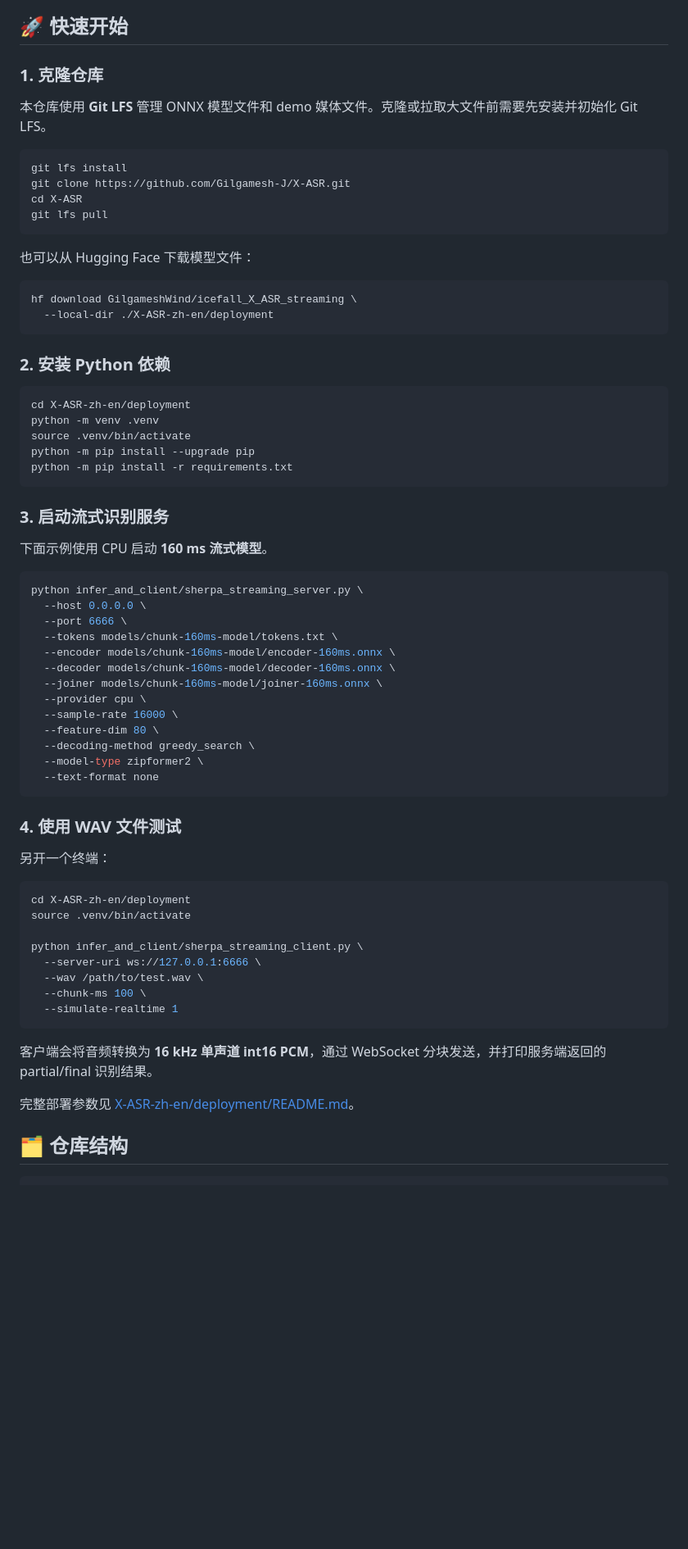
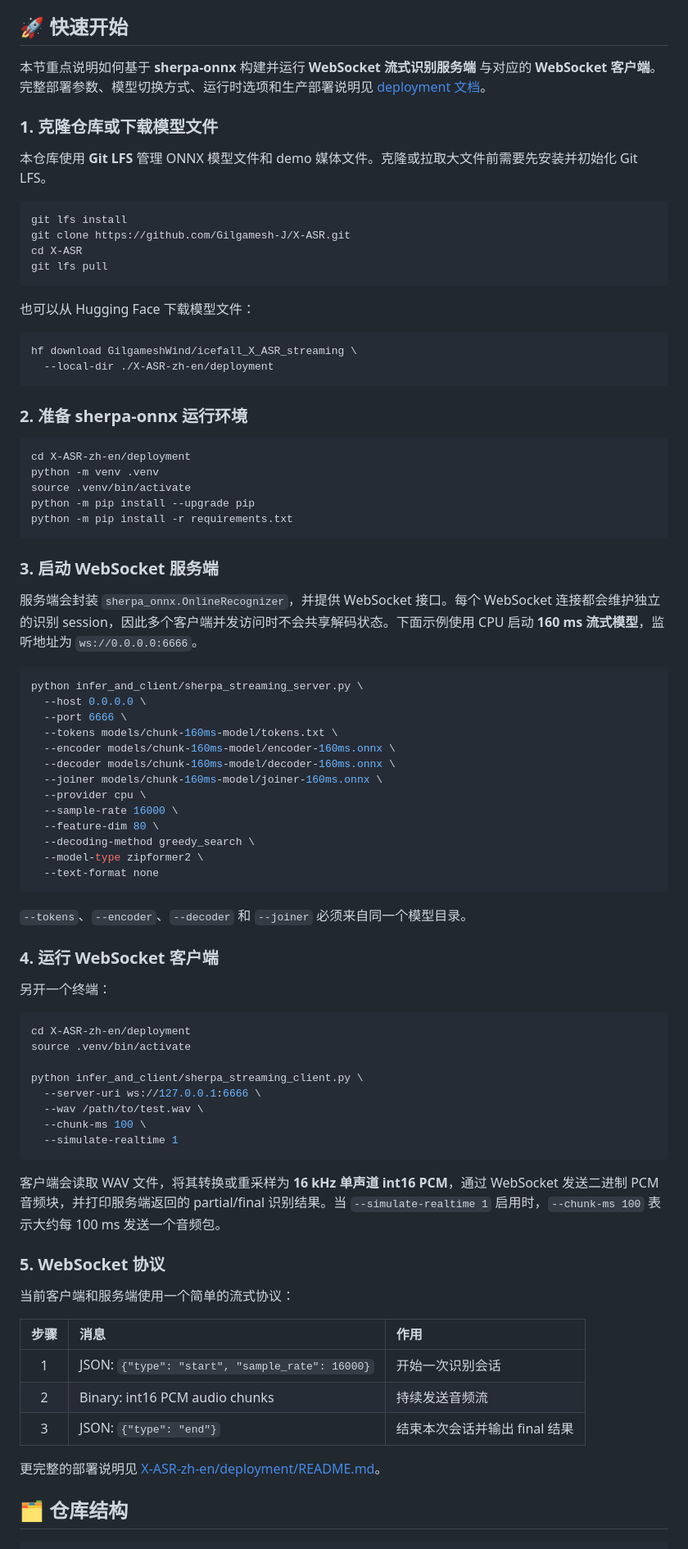
Before and after one commit to Gilgamesh-J/X-ASR, a Markdown page: README_zh.md, the part around one of its changes. Shown at 82% size. Drawn GitHub-style; blank space fills up the shorter version.

````diff
--- a/README_zh.md
+++ b/README_zh.md
@@ -262,7 +264,9 @@ Demo 视频：
 
 ## 🚀 快速开始
 
-### 1. 克隆仓库
+本节重点说明如何基于 **sherpa-onnx** 构建并运行 **WebSocket 流式识别服务端** 与对应的 **WebSocket 客户端**。完整部署参数、模型切换方式、运行时选项和生产部署说明见 [deployment 文档](X-ASR-zh-en/deployment/README.md)。
+
+### 1. 克隆仓库或下载模型文件
 
 本仓库使用 **Git LFS** 管理 ONNX 模型文件和 demo 媒体文件。克隆或拉取大文件前需要先安装并初始化 Git LFS。
 
@@ -280,7 +284,7 @@ hf download GilgameshWind/icefall_X_ASR_streaming \
   --local-dir ./X-ASR-zh-en/deployment
 ```
 
-### 2. 安装 Python 依赖
+### 2. 准备 sherpa-onnx 运行环境
 
 ```bash
 cd X-ASR-zh-en/deployment
@@ -290,9 +294,9 @@ python -m pip install --upgrade pip
 python -m pip install -r requirements.txt
 ```
 
-### 3. 启动流式识别服务
+### 3. 启动 WebSocket 服务端
 
-下面示例使用 CPU 启动 **160 ms 流式模型**。
+服务端会封装 `sherpa_onnx.OnlineRecognizer`，并提供 WebSocket 接口。每个 WebSocket 连接都会维护独立的识别 session，因此多个客户端并发访问时不会共享解码状态。下面示例使用 CPU 启动 **160 ms 流式模型**，监听地址为 `ws://0.0.0.0:6666`。
 
 ```bash
 python infer_and_client/sherpa_streaming_server.py \
@@ -310,7 +314,9 @@ python infer_and_client/sherpa_streaming_server.py \
   --text-format none
 ```
 
-### 4. 使用 WAV 文件测试
+`--tokens`、`--encoder`、`--decoder` 和 `--joiner` 必须来自同一个模型目录。
+
+### 4. 运行 WebSocket 客户端
 
 另开一个终端：
 
@@ -325,9 +331,19 @@ python infer_and_client/sherpa_streaming_client.py \
   --simulate-realtime 1
 ```
 
-客户端会将音频转换为 **16 kHz 单声道 int16 PCM**，通过 WebSocket 分块发送，并打印服务端返回的 partial/final 识别结果。
+客户端会读取 WAV 文件，将其转换或重采样为 **16 kHz 单声道 int16 PCM**，通过 WebSocket 发送二进制 PCM 音频块，并打印服务端返回的 partial/final 识别结果。当 `--simulate-realtime 1` 启用时，`--chunk-ms 100` 表示大约每 100 ms 发送一个音频包。
 
-完整部署参数见 [X-ASR-zh-en/deployment/README.md](X-ASR-zh-en/deployment/README.md)。
+### 5. WebSocket 协议
+
+当前客户端和服务端使用一个简单的流式协议：
+
+| 步骤 | 消息 | 作用 |
+|:---:|:---|:---|
+| 1 | JSON: `{"type": "start", "sample_rate": 16000}` | 开始一次识别会话 |
+| 2 | Binary: int16 PCM audio chunks | 持续发送音频流 |
+| 3 | JSON: `{"type": "end"}` | 结束本次会话并输出 final 结果 |
+
+更完整的部署说明见 [X-ASR-zh-en/deployment/README.md](X-ASR-zh-en/deployment/README.md)。
 
 ## 🗂️ 仓库结构
 
````
Also changed, not shown: other parts of README_zh.md (+46 -24 lines), README.md (+67 -31 lines).
